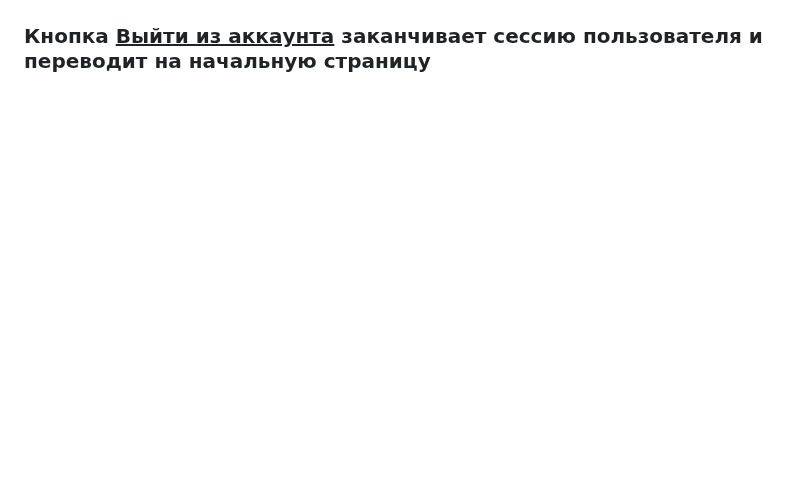
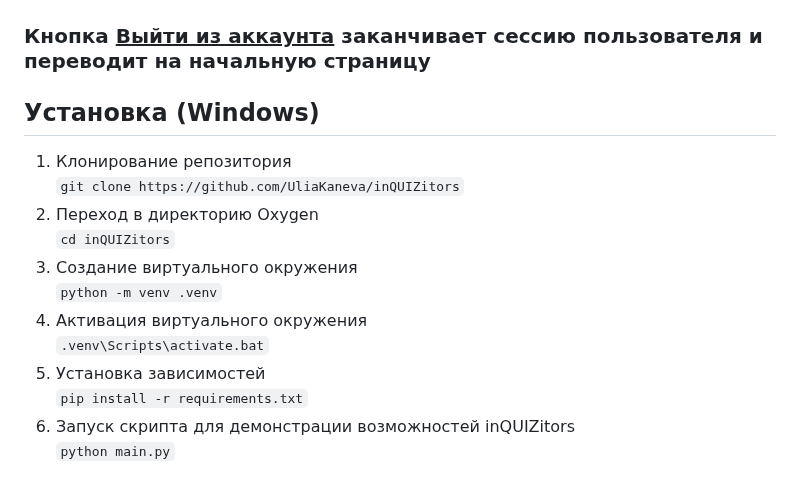
Before and after one commit to UliaKaneva/inQUIZitors, a Markdown page: README.md, the part around the change. GitHub-like rendering; blank space fills up the shorter version.

Commit message:
Добавлена инструкция по установке проекта в README.md

````diff
--- a/README.md
+++ b/README.md
@@ -43,3 +43,17 @@
 ### Кнопка <u>Создать викторину</u> переводит на страницу для создания викторины. На странице подробно прописаны инструкции для создания викторины.
 ![Создание викторины](readme-imag/Создание_викторины.png)
 ### Кнопка <u>Выйти из аккаунта</u> заканчивает сессию пользователя и переводит на начальную страницу
+
+## Установка (Windows)
+1. Клонирование репозитория\
+```git clone https://github.com/UliaKaneva/inQUIZitors```
+2. Переход в директорию Oxygen\
+```cd inQUIZitors```
+3. Создание виртуального окружения\
+```python -m venv .venv```
+4. Активация виртуального окружения\
+```.venv\Scripts\activate.bat```
+5. Установка зависимостей\
+```pip install -r requirements.txt```
+6. Запуск скрипта для демонстрации возможностей inQUIZitors\
+```python main.py```
````
